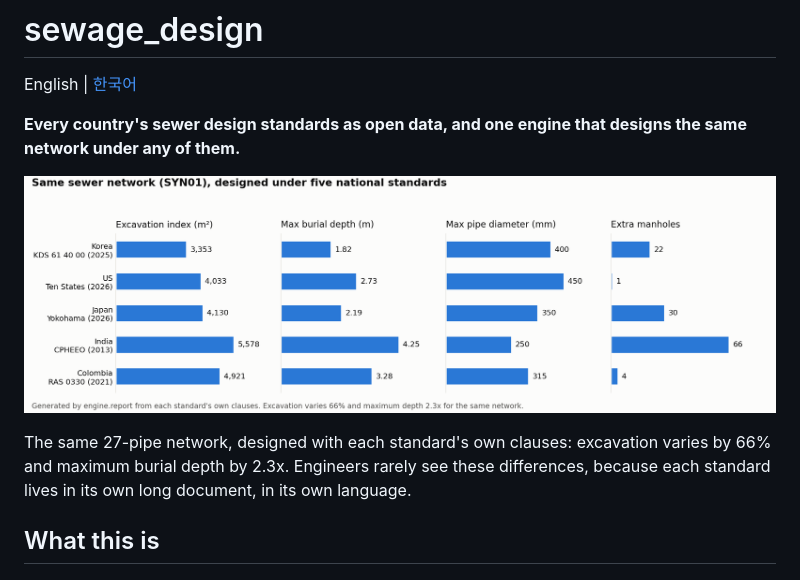
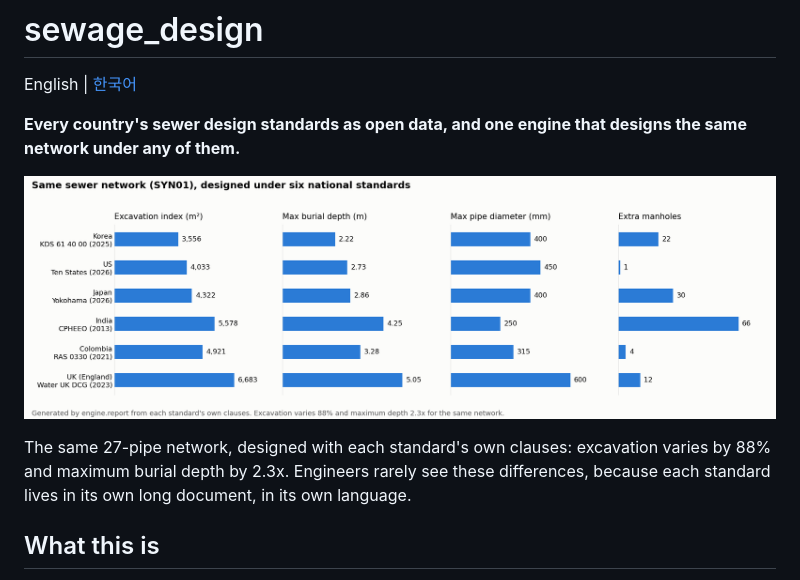
Before and after one commit to taylee9809/sewage_design, a Markdown page: README.md, the part around the change. GitHub-like rendering; pictures changed too: docs/SYN01_five_standards.png (deleted), docs/SYN01_six_standards.png (added).

Commit message:
README 대표 그림을 6개국 비교로 교체 (영국 DCG 추가)
5개국 그림(SYN01_five_standards.png)은 영국 DCG 추가 전 결과라 보고서 5절과
수치가 달랐다. 그림을 보고서 5절 표에서 다시 그리는 스크립트
docs/make_standards_figure.py 를 두고(DB 불필요), README 문구도 굴착 66%→88%로.

Co-Authored-By: Claude Opus 5.5 <noreply@anthropic.com>

```diff
--- a/README.md
+++ b/README.md
@@ -4,9 +4,9 @@ English | [한국어](README.ko.md)
 
 **Every country's sewer design standards as open data, and one engine that designs the same network under any of them.**
 
-![Same sewer network designed under five national standards](docs/SYN01_five_standards.png)
+![Same sewer network designed under six national standards](docs/SYN01_six_standards.png)
 
-The same 27-pipe network, designed with each standard's own clauses: excavation varies by 66% and maximum burial depth by 2.3x. Engineers rarely see these differences, because each standard lives in its own long document, in its own language.
+The same 27-pipe network, designed with each standard's own clauses: excavation varies by 88% and maximum burial depth by 2.3x. Engineers rarely see these differences, because each standard lives in its own long document, in its own language.
 
 ## What this is
 
```
Also changed, not shown: README.ko.md (+1 -1 lines), 1 other file.
